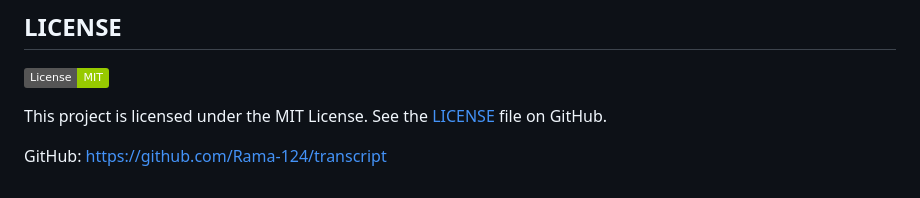
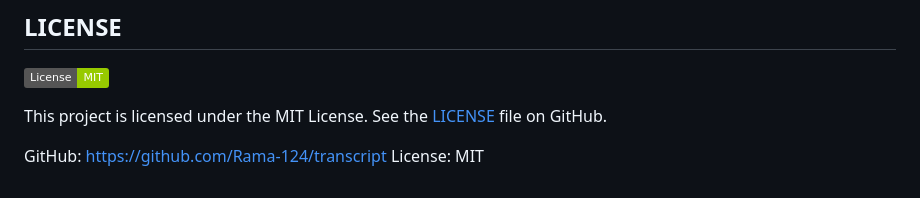
Before and after one commit to Rama-124/transcript, a Markdown page: Readme.md, the part around the change. Rendered like a GitHub page; badges without logos.

Commit message:
Add explicit MIT license note in README

```diff
--- a/Readme.md
+++ b/Readme.md
@@ -179,3 +179,4 @@ This project is licensed under the MIT License.
 See the [LICENSE](https://github.com/Rama-124/transcript/blob/main/LICENSE) file on GitHub.
 
 GitHub: https://github.com/Rama-124/transcript
+License: MIT
```
